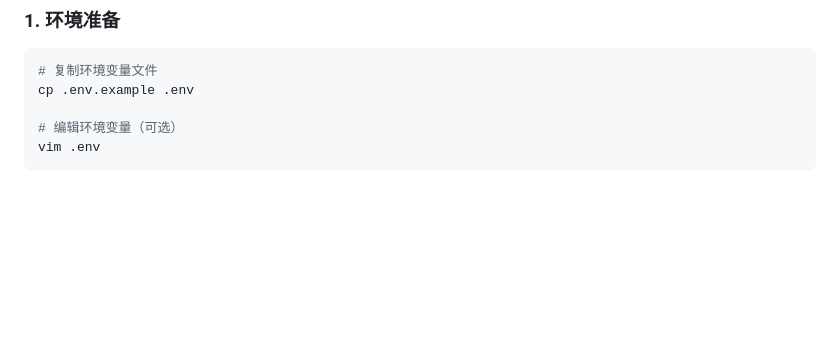
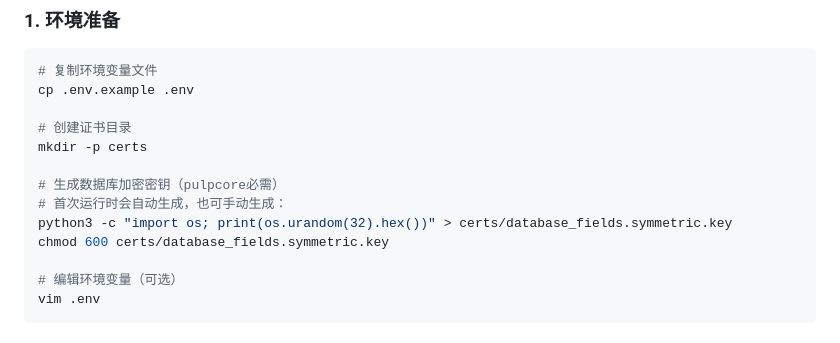
Before and after one commit to AndrewDi/ansible-galaxy-compose, a Markdown page: README.zh-CN.md, the part around the change. Rendered like a GitHub page; blank space fills up the shorter version.

````diff
--- a/README.zh-CN.md
+++ b/README.zh-CN.md
@@ -39,6 +39,14 @@ galaxy-web:
 ```bash
 # 复制环境变量文件
 cp .env.example .env
+
+# 创建证书目录
+mkdir -p certs
+
+# 生成数据库加密密钥（pulpcore必需）
+# 首次运行时会自动生成，也可手动生成：
+python3 -c "import os; print(os.urandom(32).hex())" > certs/database_fields.symmetric.key
+chmod 600 certs/database_fields.symmetric.key
 
 # 编辑环境变量（可选）
 vim .env
````
Also changed, not shown: README.md (+8 -0 lines).
